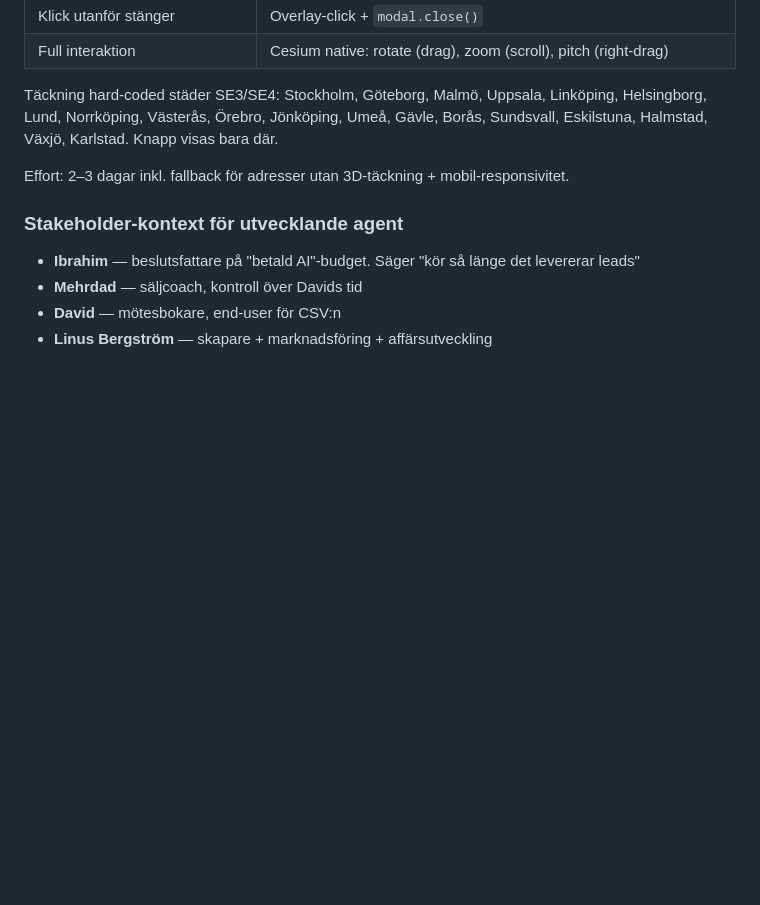
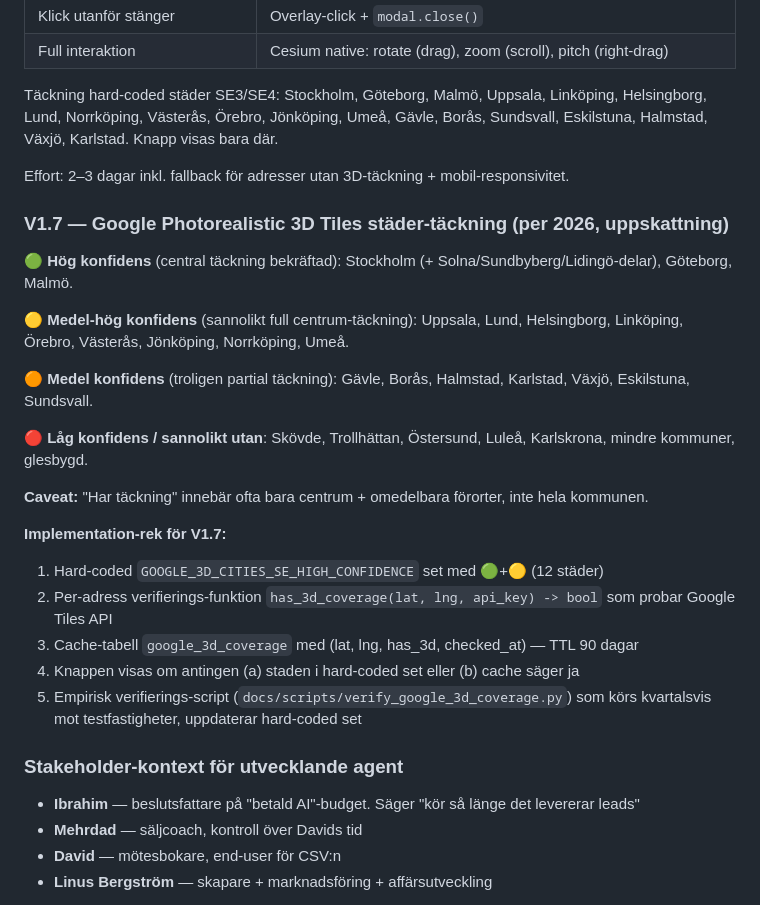
Before and after one commit to libstrom/solar-scout, a Markdown page: docs/prd/v1.5-compliance-first.md, the part around the change. Drawn GitHub-style; blank space fills up the shorter version.

```diff
--- a/docs/prd/v1.5-compliance-first.md
+++ b/docs/prd/v1.5-compliance-first.md
@@ -189,6 +189,25 @@ Täckning hard-coded städer SE3/SE4: Stockholm, Göteborg, Malmö, Uppsala, Lin
 
 Effort: 2–3 dagar inkl. fallback för adresser utan 3D-täckning + mobil-responsivitet.
 
+### V1.7 — Google Photorealistic 3D Tiles städer-täckning (per 2026, uppskattning)
+
+**🟢 Hög konfidens** (central täckning bekräftad): Stockholm (+ Solna/Sundbyberg/Lidingö-delar), Göteborg, Malmö.
+
+**🟡 Medel-hög konfidens** (sannolikt full centrum-täckning): Uppsala, Lund, Helsingborg, Linköping, Örebro, Västerås, Jönköping, Norrköping, Umeå.
+
+**🟠 Medel konfidens** (troligen partial täckning): Gävle, Borås, Halmstad, Karlstad, Växjö, Eskilstuna, Sundsvall.
+
+**🔴 Låg konfidens / sannolikt utan**: Skövde, Trollhättan, Östersund, Luleå, Karlskrona, mindre kommuner, glesbygd.
+
+**Caveat:** "Har täckning" innebär ofta bara centrum + omedelbara förorter, inte hela kommunen.
+
+**Implementation-rek för V1.7:**
+1. Hard-coded `GOOGLE_3D_CITIES_SE_HIGH_CONFIDENCE` set med 🟢+🟡 (12 städer)
+2. Per-adress verifierings-funktion `has_3d_coverage(lat, lng, api_key) -> bool` som probar Google Tiles API
+3. Cache-tabell `google_3d_coverage` med (lat, lng, has_3d, checked_at) — TTL 90 dagar
+4. Knappen visas om antingen (a) staden i hard-coded set eller (b) cache säger ja
+5. Empirisk verifierings-script (`docs/scripts/verify_google_3d_coverage.py`) som körs kvartalsvis mot testfastigheter, uppdaterar hard-coded set
+
 ### Stakeholder-kontext för utvecklande agent
 
 - **Ibrahim** — beslutsfattare på "betald AI"-budget. Säger "kör så länge det levererar leads"
```
Also changed, not shown: docs/handoff/2026-05-17-grilling-and-v1.5-prd.md (added, +188 -0 lines).
